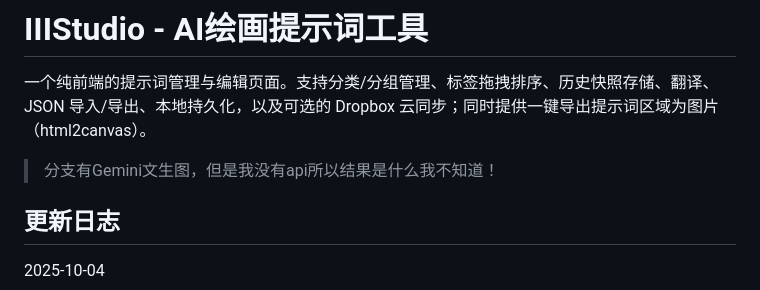
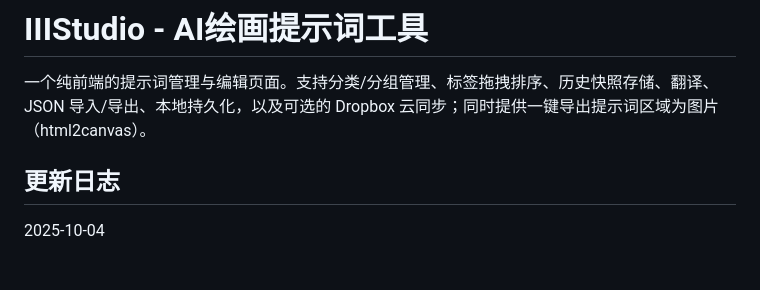
Before and after one commit to IIIStudio/PromptStudio, a Markdown page: README.md, the part around the change. Drawn GitHub-style; blank space fills up the shorter version.

```diff
--- a/README.md
+++ b/README.md
@@ -1,8 +1,6 @@
 # IIIStudio - AI绘画提示词工具
 
 一个纯前端的提示词管理与编辑页面。支持分类/分组管理、标签拖拽排序、历史快照存储、翻译、JSON 导入/导出、本地持久化，以及可选的 Dropbox 云同步；同时提供一键导出提示词区域为图片（html2canvas）。
-
-> 分支有Gemini文生图，但是我没有api所以结果是什么我不知道！
 
 ## 更新日志
 2025-10-04
```
